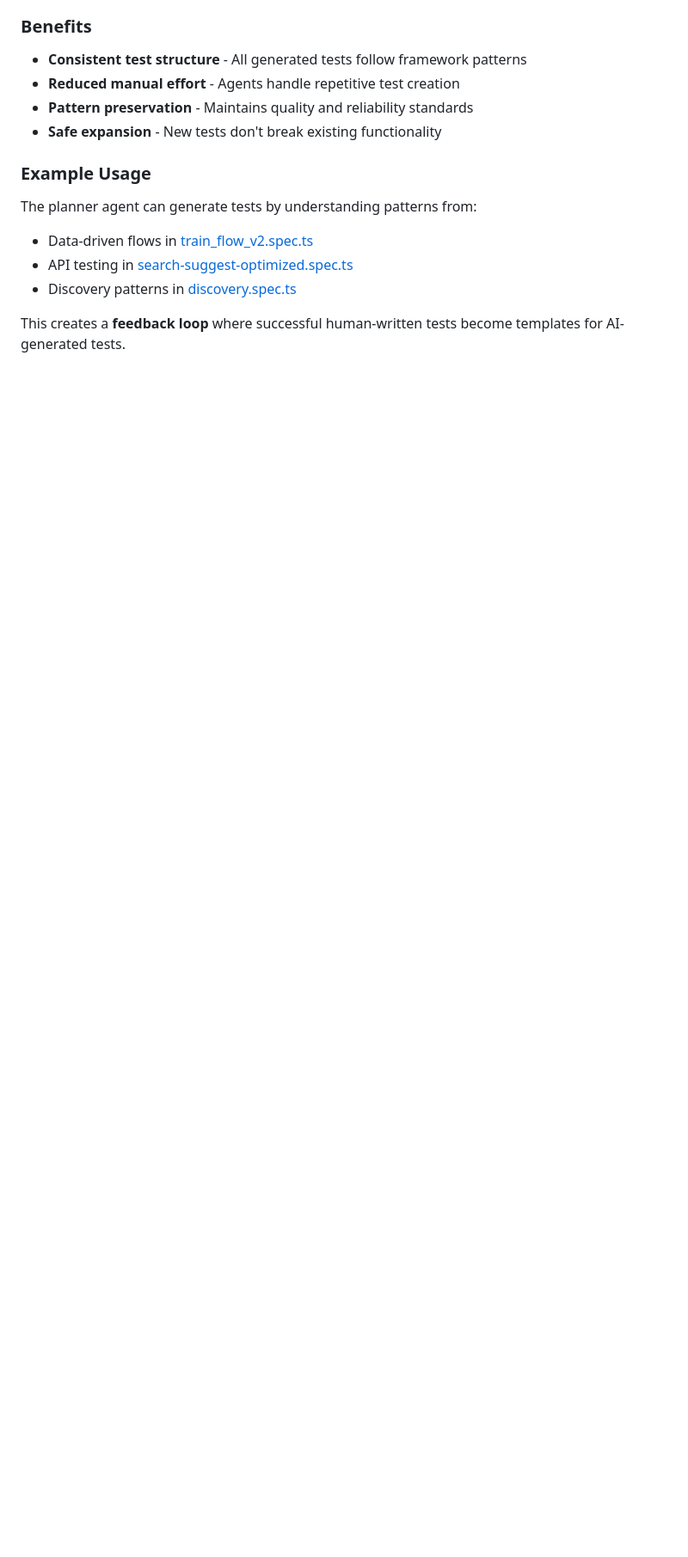
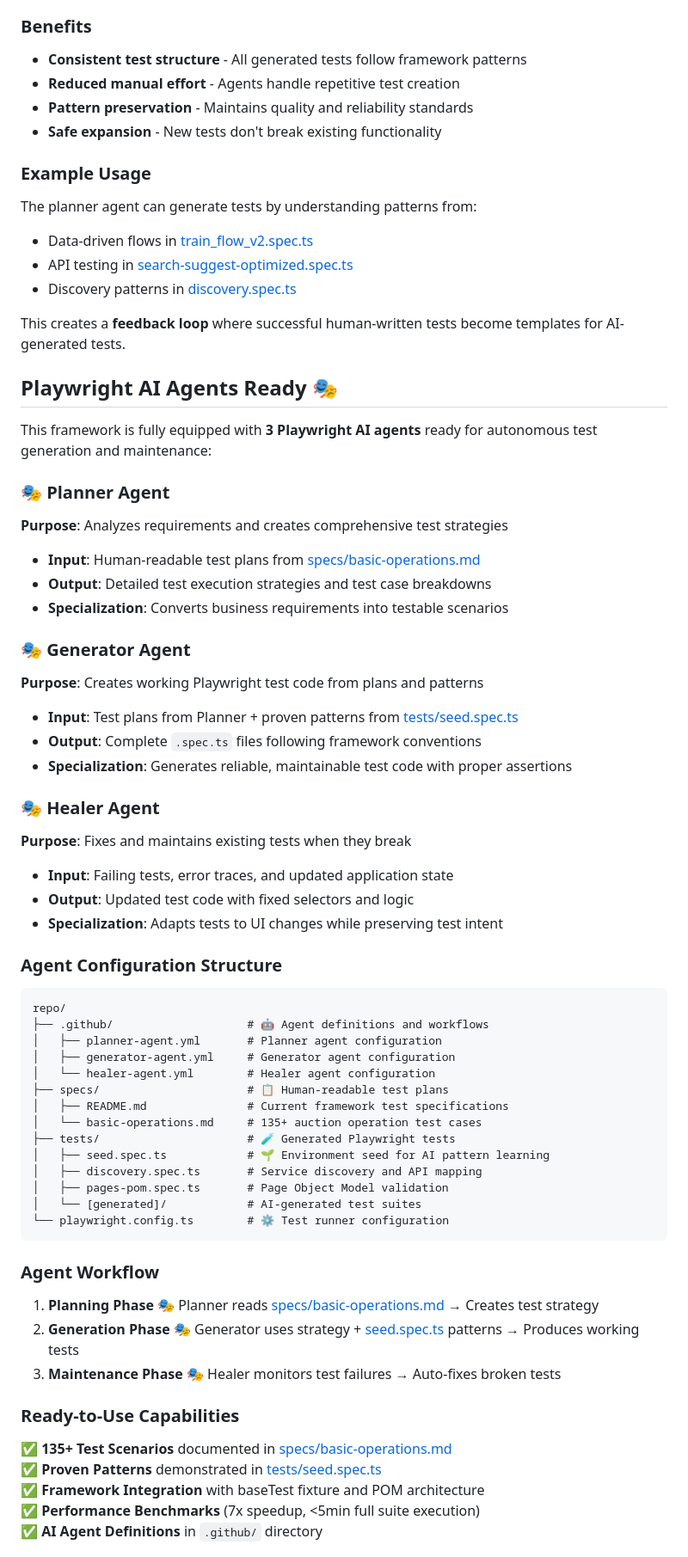
Before and after one commit to mark-rutter/Catawiki_Playwright_MCP, a Markdown page: README.md, the part around one of its changes. Shown at 86% size. Rendered like a GitHub page; blank space fills up the shorter version.

Commit message:
Added info about Playwright agents to README
More README about Playwright's 3 agents

````diff
--- a/README.md
+++ b/README.md
@@ -143,3 +143,59 @@ The planner agent can generate tests by understanding patterns from:
 - Discovery patterns in [discovery.spec.ts](tests/discovery.spec.ts)
 
 This creates a **feedback loop** where successful human-written tests become templates for AI-generated tests.
+
+## Playwright AI Agents Ready 🎭
+
+This framework is fully equipped with **3 Playwright AI agents** ready for autonomous test generation and maintenance:
+
+### 🎭 **Planner Agent**
+**Purpose**: Analyzes requirements and creates comprehensive test strategies
+- **Input**: Human-readable test plans from [specs/basic-operations.md](specs/basic-operations.md)
+- **Output**: Detailed test execution strategies and test case breakdowns
+- **Specialization**: Converts business requirements into testable scenarios
+
+### 🎭 **Generator Agent**
+**Purpose**: Creates working Playwright test code from plans and patterns
+- **Input**: Test plans from Planner + proven patterns from [tests/seed.spec.ts](tests/seed.spec.ts)
+- **Output**: Complete `.spec.ts` files following framework conventions
+- **Specialization**: Generates reliable, maintainable test code with proper assertions
+
+### 🎭 **Healer Agent**
+**Purpose**: Fixes and maintains existing tests when they break
+- **Input**: Failing tests, error traces, and updated application state
+- **Output**: Updated test code with fixed selectors and logic
+- **Specialization**: Adapts tests to UI changes while preserving test intent
+
+### Agent Configuration Structure
+
+```text
+repo/
+├── .github/                    # 🤖 Agent definitions and workflows
+│   ├── planner-agent.yml       # Planner agent configuration
+│   ├── generator-agent.yml     # Generator agent configuration
+│   └── healer-agent.yml        # Healer agent configuration
+├── specs/                      # 📋 Human-readable test plans
+│   ├── README.md               # Current framework test specifications
+│   └── basic-operations.md     # 135+ auction operation test cases
+├── tests/                      # 🧪 Generated Playwright tests
+│   ├── seed.spec.ts            # 🌱 Environment seed for AI pattern learning
+│   ├── discovery.spec.ts       # Service discovery and API mapping
+│   ├── pages-pom.spec.ts       # Page Object Model validation
+│   └── [generated]/            # AI-generated test suites
+└── playwright.config.ts        # ⚙️ Test runner configuration
+```
+
+### Agent Workflow
+
+1. **Planning Phase** 🎭 Planner reads [specs/basic-operations.md](specs/basic-operations.md) → Creates test strategy
+2. **Generation Phase** 🎭 Generator uses strategy + [seed.spec.ts](tests/seed.spec.ts) patterns → Produces working tests
+3. **Maintenance Phase** 🎭 Healer monitors test failures → Auto-fixes broken tests
+
+### Ready-to-Use Capabilities
+
+✅ **135+ Test Scenarios** documented in [specs/basic-operations.md](specs/basic-operations.md)
+✅ **Proven Patterns** demonstrated in [tests/seed.spec.ts](tests/seed.spec.ts)
+✅ **Framework Integration** with baseTest fixture and POM architecture
+✅ **Performance Benchmarks** (7x speedup, <5min full suite execution)
+✅ **AI Agent Definitions** in `.github/` directory
+
````
Also changed, not shown: other parts of README.md (+13 -0 lines).
